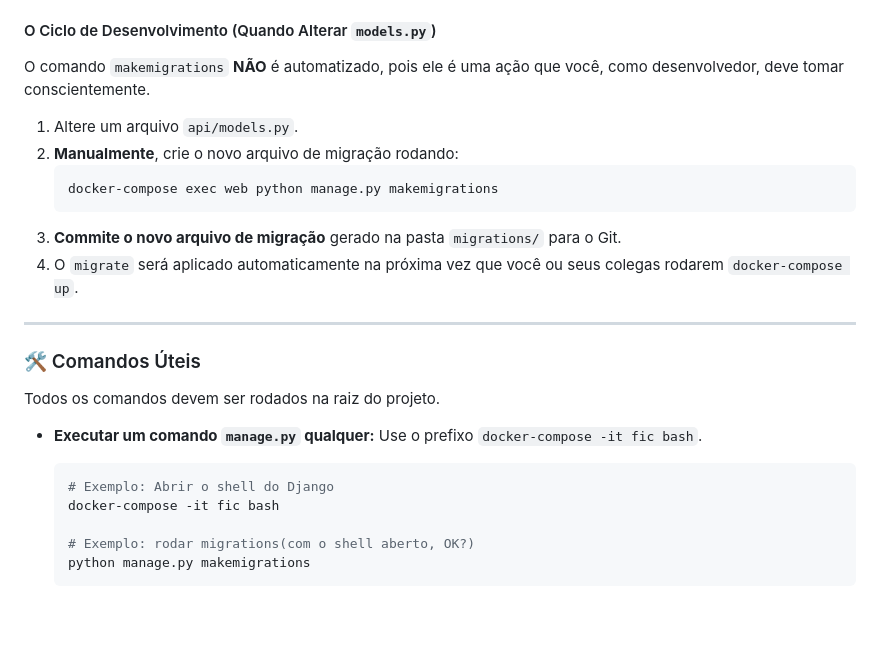
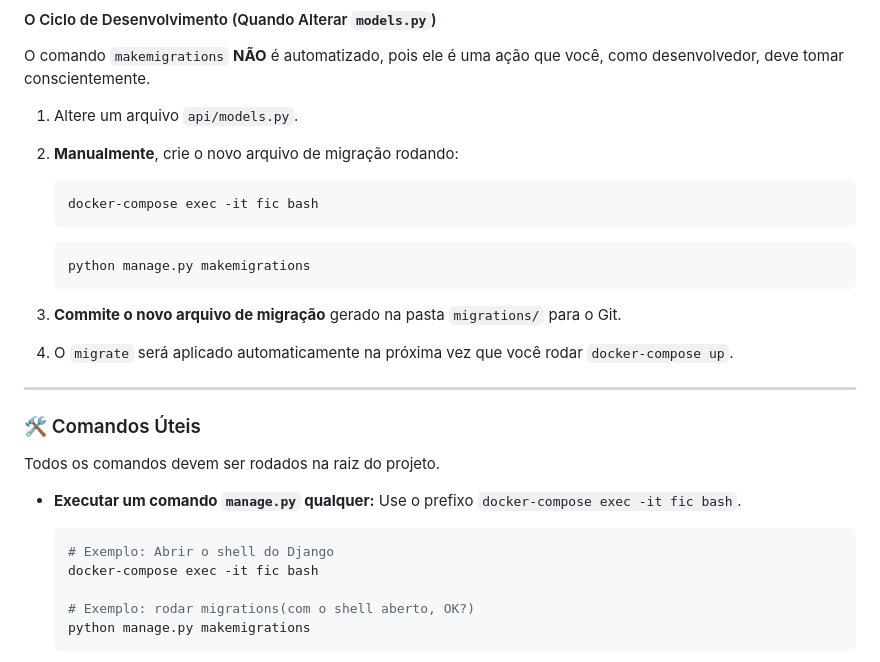
Before and after one commit to kaellasales/SistemaFIC, a Markdown page: Readme.MD, the part around the change. GitHub-like rendering; blank space fills up the shorter version.

Commit message:
docs(readme): atualiza instruções de como acessar o shell django

````diff
--- a/Readme.MD
+++ b/Readme.MD
@@ -115,10 +115,14 @@ O comando `makemigrations` **NÃO** é automatizado, pois ele é uma ação que
 1.  Altere um arquivo `api/models.py`.
 2.  **Manualmente**, crie o novo arquivo de migração rodando:
     ```bash
-    docker-compose exec web python manage.py makemigrations
+    docker-compose exec -it fic bash
     ```
+    ```bash
+    python manage.py makemigrations
+    ```
+
 3.  **Commite o novo arquivo de migração** gerado na pasta `migrations/` para o Git.
-4.  O `migrate` será aplicado automaticamente na próxima vez que você ou seus colegas rodarem `docker-compose up`.
+4.  O `migrate` será aplicado automaticamente na próxima vez que você rodar `docker-compose up`.
 
 ---
 
@@ -127,10 +131,10 @@ O comando `makemigrations` **NÃO** é automatizado, pois ele é uma ação que
 Todos os comandos devem ser rodados na raiz do projeto.
 
 * **Executar um comando `manage.py` qualquer:**
-  Use o prefixo `docker-compose -it fic bash`.
+  Use o prefixo `docker-compose exec -it fic bash`.
   ```bash
   # Exemplo: Abrir o shell do Django
-  docker-compose -it fic bash
+  docker-compose exec -it fic bash
 
   # Exemplo: rodar migrations(com o shell aberto, OK?)
   python manage.py makemigrations
````
